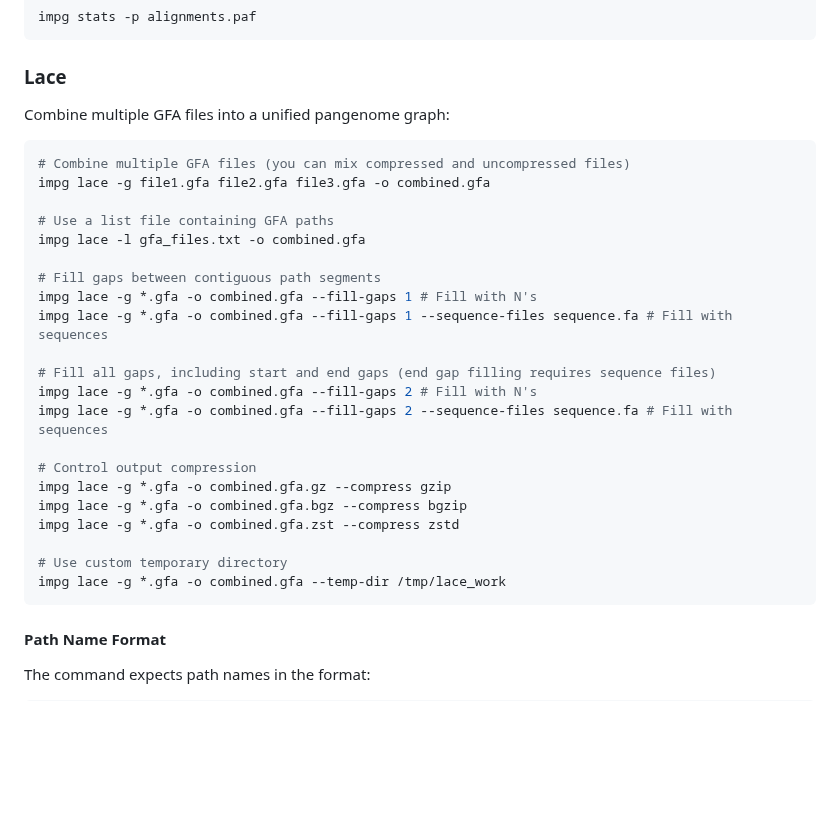
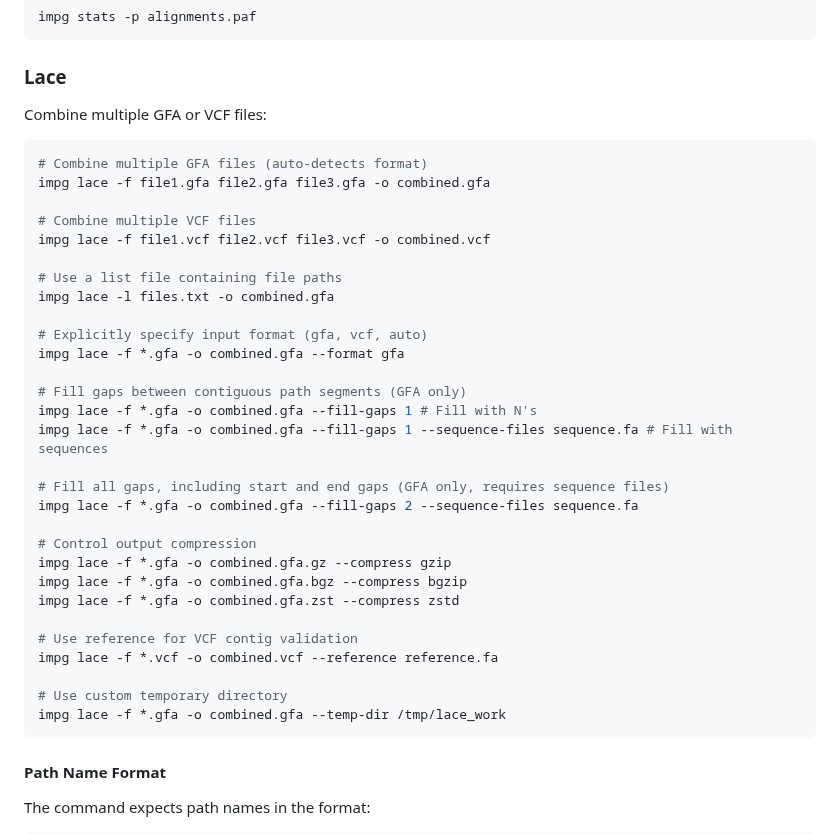
Before and after one commit to pangenome/impg, a Markdown page: README.md, the part around the change. Drawn GitHub-style; blank space fills up the shorter version.

Commit message:
update README for impg lace vcf files

````diff
--- a/README.md
+++ b/README.md
@@ -185,30 +185,38 @@ impg stats -p alignments.paf
 
 ### Lace
 
-Combine multiple GFA files into a unified pangenome graph:
+Combine multiple GFA or VCF files:
 
 ```bash
-# Combine multiple GFA files (you can mix compressed and uncompressed files)
-impg lace -g file1.gfa file2.gfa file3.gfa -o combined.gfa
+# Combine multiple GFA files (auto-detects format)
+impg lace -f file1.gfa file2.gfa file3.gfa -o combined.gfa
 
-# Use a list file containing GFA paths
-impg lace -l gfa_files.txt -o combined.gfa
+# Combine multiple VCF files
+impg lace -f file1.vcf file2.vcf file3.vcf -o combined.vcf
 
-# Fill gaps between contiguous path segments
-impg lace -g *.gfa -o combined.gfa --fill-gaps 1 # Fill with N's
-impg lace -g *.gfa -o combined.gfa --fill-gaps 1 --sequence-files sequence.fa # Fill with sequences
+# Use a list file containing file paths
+impg lace -l files.txt -o combined.gfa
 
-# Fill all gaps, including start and end gaps (end gap filling requires sequence files)
-impg lace -g *.gfa -o combined.gfa --fill-gaps 2 # Fill with N's
-impg lace -g *.gfa -o combined.gfa --fill-gaps 2 --sequence-files sequence.fa # Fill with sequences
+# Explicitly specify input format (gfa, vcf, auto)
+impg lace -f *.gfa -o combined.gfa --format gfa
+
+# Fill gaps between contiguous path segments (GFA only)
+impg lace -f *.gfa -o combined.gfa --fill-gaps 1 # Fill with N's
+impg lace -f *.gfa -o combined.gfa --fill-gaps 1 --sequence-files sequence.fa # Fill with sequences
+
+# Fill all gaps, including start and end gaps (GFA only, requires sequence files)
+impg lace -f *.gfa -o combined.gfa --fill-gaps 2 --sequence-files sequence.fa
 
 # Control output compression
-impg lace -g *.gfa -o combined.gfa.gz --compress gzip
-impg lace -g *.gfa -o combined.gfa.bgz --compress bgzip
-impg lace -g *.gfa -o combined.gfa.zst --compress zstd
+impg lace -f *.gfa -o combined.gfa.gz --compress gzip
+impg lace -f *.gfa -o combined.gfa.bgz --compress bgzip
+impg lace -f *.gfa -o combined.gfa.zst --compress zstd
+
+# Use reference for VCF contig validation
+impg lace -f *.vcf -o combined.vcf --reference reference.fa
 
 # Use custom temporary directory
-impg lace -g *.gfa -o combined.gfa --temp-dir /tmp/lace_work
+impg lace -f *.gfa -o combined.gfa --temp-dir /tmp/lace_work
 ```
 
 #### Path Name Format
````
